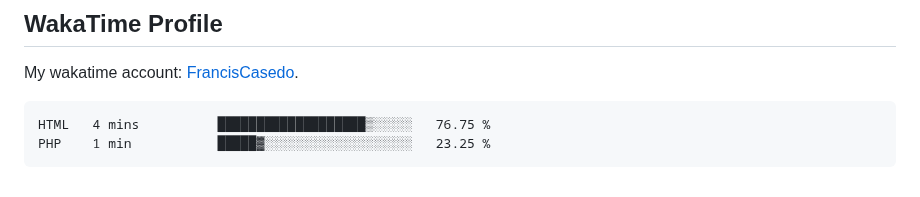
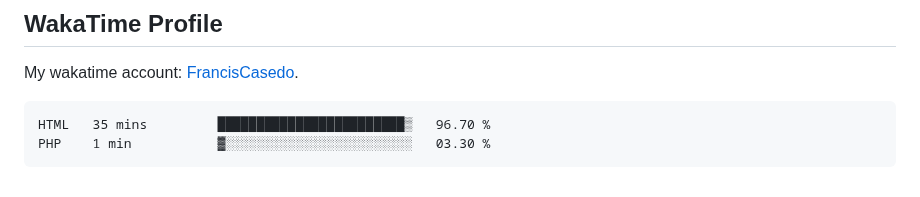
Before and after one commit to FrancisCasedo/WD-Finals, a Markdown page: readme.md, the part around the change. Rendered like a GitHub page.

Commit message:
Updated waka-readme graph with new metrics

````diff
--- a/readme.md
+++ b/readme.md
@@ -127,8 +127,8 @@ My wakatime account: [FrancisCasedo](https://wakatime.com/@FrancisCasedo).
  <!--START_SECTION:waka-->
 
 ```txt
-HTML   4 mins          ███████████████████▒░░░░░   76.75 %
-PHP    1 min           █████▓░░░░░░░░░░░░░░░░░░░   23.25 %
+HTML   35 mins         ████████████████████████▒   96.70 %
+PHP    1 min           ▓░░░░░░░░░░░░░░░░░░░░░░░░   03.30 %
 ```
 
 <!--END_SECTION:waka-->
````
